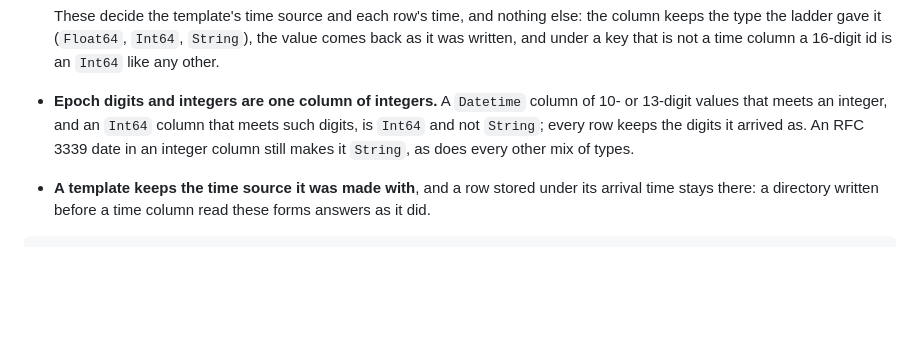
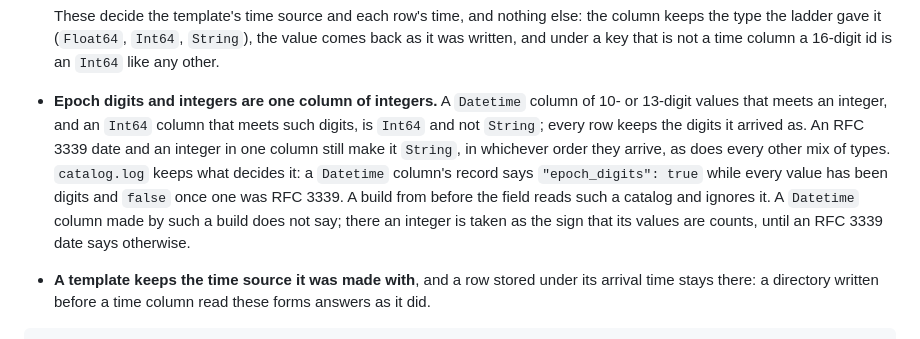
Before and after one commit to pratyaydeep/kibbr, a Markdown page: docs/settings.md, the part around the change. GitHub-like rendering; blank space fills up the shorter version.

Commit message:
Docs. The catalog's epoch_digits, and RFC 3339 beside an integer
docs/settings.md says what a Datetime column records of its values, that an
older build ignores it, and what a column from an older build is taken for.
The engine README says the same, in the commit before this one.

```diff
--- a/docs/settings.md
+++ b/docs/settings.md
@@ -76,8 +76,13 @@ format = "text"                     # --log-format           text or json
   `Int64` like any other.
 - **Epoch digits and integers are one column of integers.** A `Datetime` column of 10- or
   13-digit values that meets an integer, and an `Int64` column that meets such digits, is
-  `Int64` and not `String`; every row keeps the digits it arrived as. An RFC 3339 date in
-  an integer column still makes it `String`, as does every other mix of types.
+  `Int64` and not `String`; every row keeps the digits it arrived as. An RFC 3339 date and
+  an integer in one column still make it `String`, in whichever order they arrive, as does
+  every other mix of types. `catalog.log` keeps what decides it: a `Datetime` column's
+  record says `"epoch_digits": true` while every value has been digits and `false` once
+  one was RFC 3339. A build from before the field reads such a catalog and ignores it. A
+  `Datetime` column made by such a build does not say; there an integer is taken as the
+  sign that its values are counts, until an RFC 3339 date says otherwise.
 - **A template keeps the time source it was made with**, and a row stored under its
   arrival time stays there: a directory written before a time column read these forms
   answers as it did.
```
